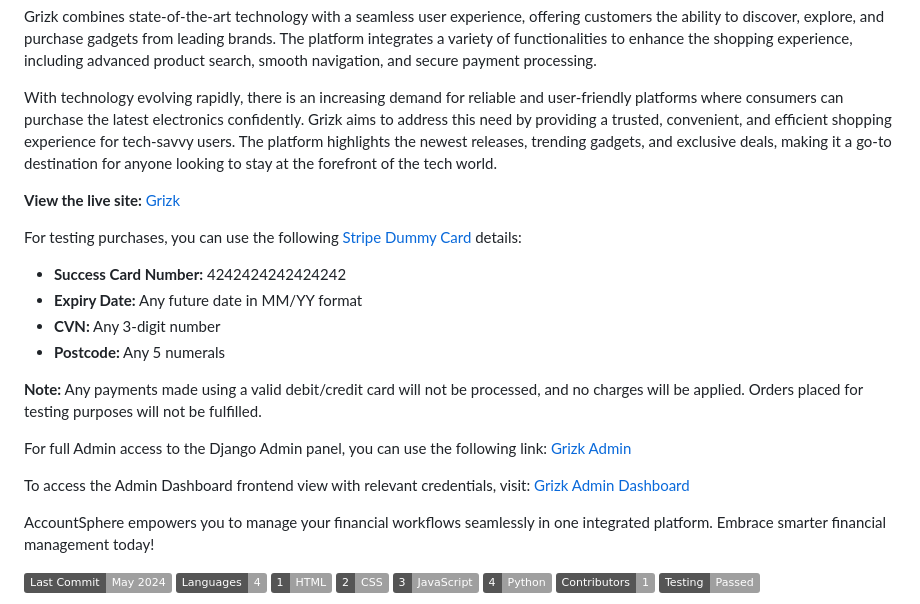
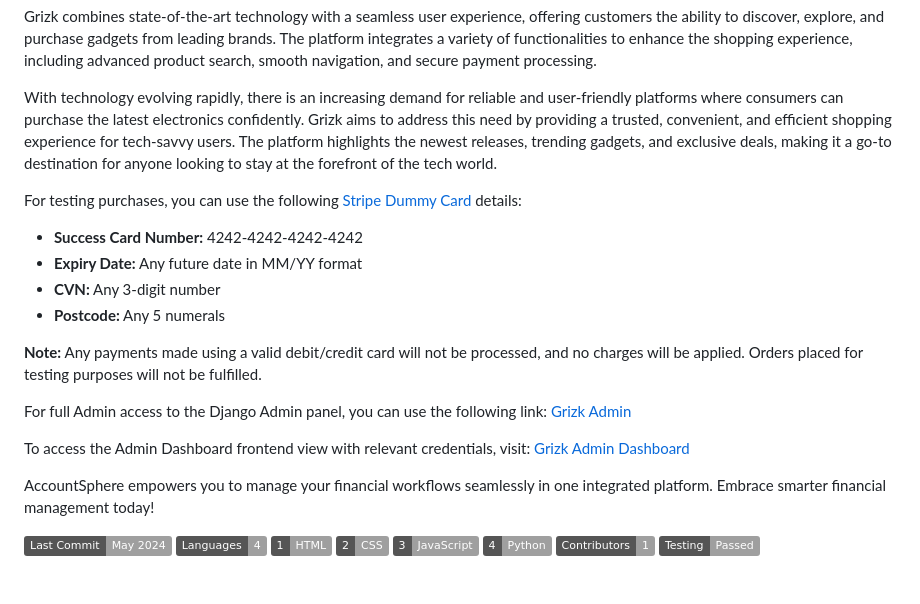
Before and after one commit to GOkwori/Grizk, a Markdown page: README.md, the part around the change printed below. Rendered like a GitHub page; badges without logos; blank space fills up the shorter version.

```diff
--- a/README.md
+++ b/README.md
@@ -12,11 +12,9 @@ Grizk combines state-of-the-art technology with a seamless user experience, offe
 
 With technology evolving rapidly, there is an increasing demand for reliable and user-friendly platforms where consumers can purchase the latest electronics confidently. Grizk aims to address this need by providing a trusted, convenient, and efficient shopping experience for tech-savvy users. The platform highlights the newest releases, trending gadgets, and exclusive deals, making it a go-to destination for anyone looking to stay at the forefront of the tech world.
 
-**View the live site:** [Grizk](https://grizk-electronics.herokuapp.com/)
-
 For testing purchases, you can use the following [Stripe Dummy Card](https://stripe.com/docs/testing) details:
 
-- **Success Card Number:** 4242424242424242
+- **Success Card Number:** 4242-4242-4242-4242
 - **Expiry Date:** Any future date in MM/YY format
 - **CVN:** Any 3-digit number
 - **Postcode:** Any 5 numerals
```
Also changed, not shown: other parts of README.md (+2 -2 lines).
